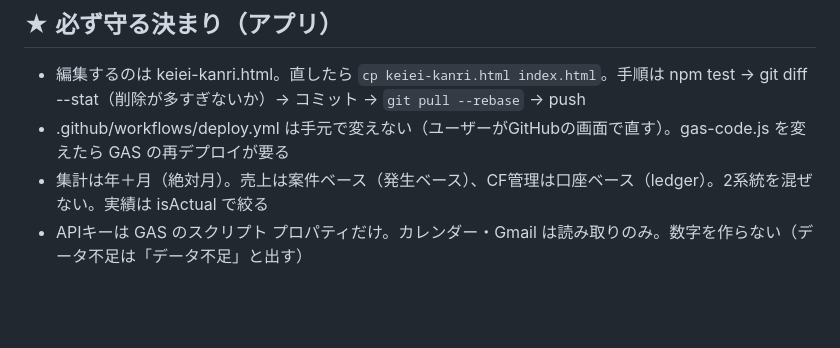
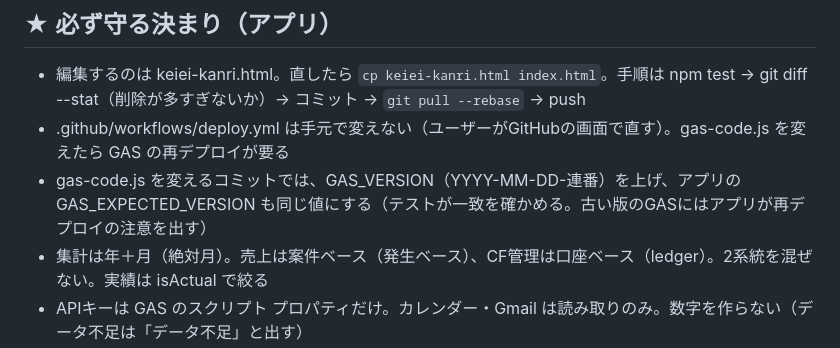
Before and after one commit to Tatsuya-Ishii6410/keiei-kanri-app, a Markdown page: CLAUDE.md, the part around the change. GitHub-like rendering; blank space fills up the shorter version.

Commit message:
CLAUDE.md: bump GAS_VERSION and GAS_EXPECTED_VERSION together on GAS changes
Co-Authored-By: Claude Opus 5.5 <noreply@anthropic.com>
Claude-Session: https://claude.ai/code/session_01JccCSmamdyiN1nZTvRuqjc

```diff
--- a/CLAUDE.md
+++ b/CLAUDE.md
@@ -26,6 +26,7 @@ GitHubリポジトリ：Tatsuya-Ishii6410/keiei-kanri-app
 ## ★ 必ず守る決まり（アプリ）
 - 編集するのは keiei-kanri.html。直したら `cp keiei-kanri.html index.html`。手順は npm test → git diff --stat（削除が多すぎないか）→ コミット → `git pull --rebase` → push
 - .github/workflows/deploy.yml は手元で変えない（ユーザーがGitHubの画面で直す）。gas-code.js を変えたら GAS の再デプロイが要る
+- gas-code.js を変えるコミットでは、GAS_VERSION（YYYY-MM-DD-連番）を上げ、アプリの GAS_EXPECTED_VERSION も同じ値にする（テストが一致を確かめる。古い版のGASにはアプリが再デプロイの注意を出す）
 - 集計は年＋月（絶対月）。売上は案件ベース（発生ベース）、CF管理は口座ベース（ledger）。2系統を混ぜない。実績は isActual で絞る
 - APIキーは GAS のスクリプト プロパティだけ。カレンダー・Gmail は読み取りのみ。数字を作らない（データ不足は「データ不足」と出す）
 - 判定の範囲（@…-rules-begin〜end）はテストが Node で読む。DOM・S を触らない。body の状態クラスは bs- 接頭辞
```
